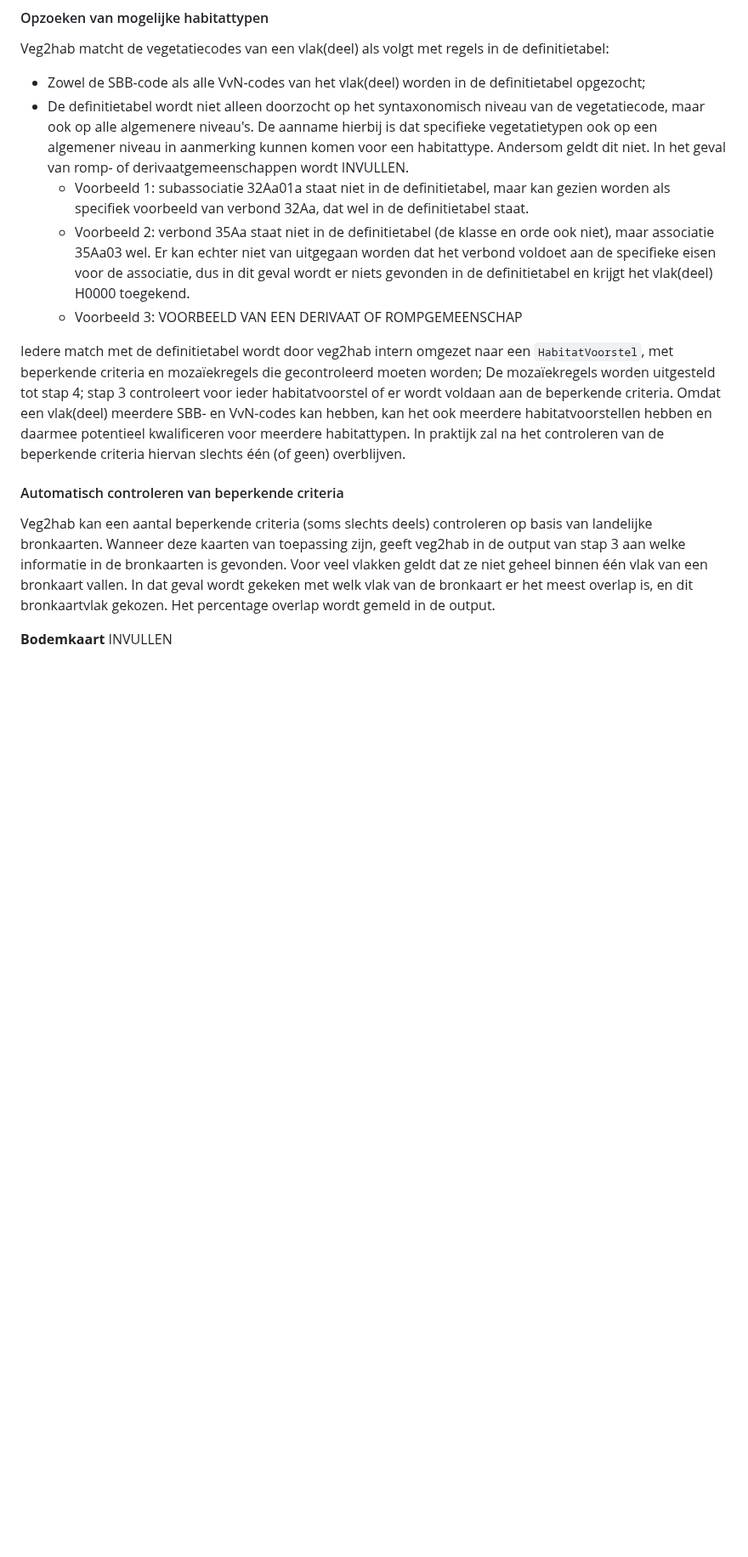
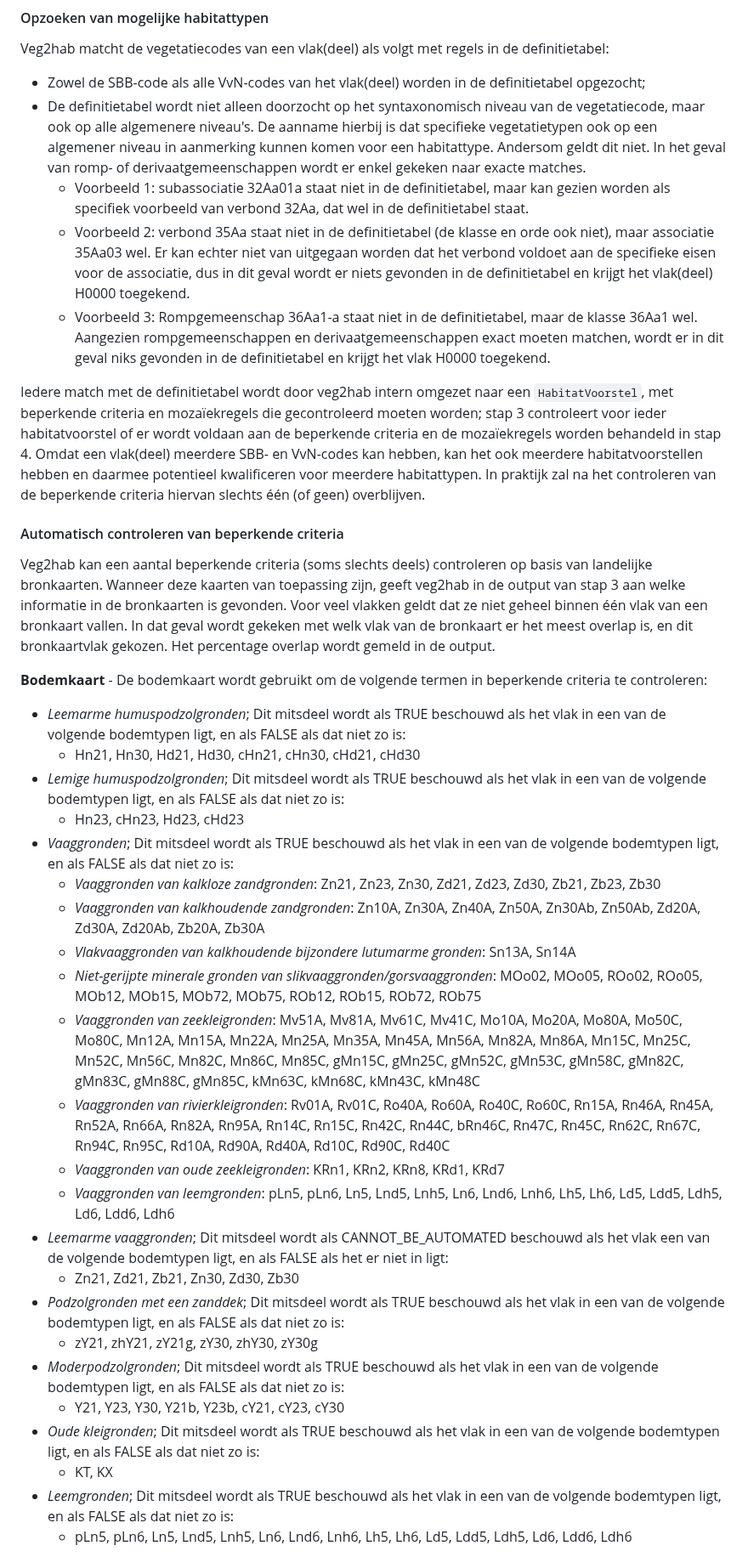
Before and after one commit to Spheer-ai/veg2hab, a Markdown page: docs/OMZETSTAPPEN.md, the part around one of its changes. Shown at 85% size. GitHub-like rendering; blank space fills up the shorter version.

```diff
--- a/docs/OMZETSTAPPEN.md
+++ b/docs/OMZETSTAPPEN.md
@@ -56,16 +56,39 @@ De definitietabel bevat tientallen regels voor het vegetatietype 'vegetatieloos'
 #### Opzoeken van mogelijke habitattypen
 Veg2hab matcht de vegetatiecodes van een vlak(deel) als volgt met regels in de definitietabel:
 - Zowel de SBB-code als alle VvN-codes van het vlak(deel) worden in de definitietabel opgezocht;
-- De definitietabel wordt niet alleen doorzocht op het syntaxonomisch niveau van de vegetatiecode, maar ook op alle algemenere niveau's. De aanname hierbij is dat specifieke vegetatietypen ook op een algemener niveau in aanmerking kunnen komen voor een habitattype. Andersom geldt dit niet. In het geval van romp- of derivaatgemeenschappen wordt INVULLEN.
+- De definitietabel wordt niet alleen doorzocht op het syntaxonomisch niveau van de vegetatiecode, maar ook op alle algemenere niveau's. De aanname hierbij is dat specifieke vegetatietypen ook op een algemener niveau in aanmerking kunnen komen voor een habitattype. Andersom geldt dit niet. In het geval van romp- of derivaatgemeenschappen wordt er enkel gekeken naar exacte matches.
   - Voorbeeld 1: subassociatie 32Aa01a staat niet in de definitietabel, maar kan gezien worden als specifiek voorbeeld van verbond 32Aa, dat wel in de definitietabel staat.
   - Voorbeeld 2: verbond 35Aa staat niet in de definitietabel (de klasse en orde ook niet), maar associatie 35Aa03 wel. Er kan echter niet van uitgegaan worden dat het verbond voldoet aan de specifieke eisen voor de associatie, dus in dit geval wordt er niets gevonden in de definitietabel en krijgt het vlak(deel) H0000 toegekend.
-  - Voorbeeld 3: VOORBEELD VAN EEN DERIVAAT OF ROMPGEMEENSCHAP
+  - Voorbeeld 3: Rompgemeenschap 36Aa1-a staat niet in de definitietabel, maar de klasse 36Aa1 wel. Aangezien rompgemeenschappen en derivaatgemeenschappen exact moeten matchen, wordt er in dit geval niks gevonden in de definitietabel en krijgt het vlak H0000 toegekend.
 
-Iedere match met de definitietabel wordt door veg2hab intern omgezet naar een `HabitatVoorstel`, met beperkende criteria en mozaïekregels die gecontroleerd moeten worden; De mozaïekregels worden uitgesteld tot stap 4; stap 3 controleert voor ieder habitatvoorstel of er wordt voldaan aan de beperkende criteria. Omdat een vlak(deel) meerdere SBB- en VvN-codes kan hebben, kan het ook meerdere habitatvoorstellen hebben en daarmee potentieel kwalificeren voor meerdere habitattypen. In praktijk zal na het controleren van de beperkende criteria hiervan slechts één (of geen) overblijven.
+Iedere match met de definitietabel wordt door veg2hab intern omgezet naar een `HabitatVoorstel`, met beperkende criteria en mozaïekregels die gecontroleerd moeten worden; stap 3 controleert voor ieder habitatvoorstel of er wordt voldaan aan de beperkende criteria en de mozaïekregels worden behandeld in stap 4. Omdat een vlak(deel) meerdere SBB- en VvN-codes kan hebben, kan het ook meerdere habitatvoorstellen hebben en daarmee potentieel kwalificeren voor meerdere habitattypen. In praktijk zal na het controleren van de beperkende criteria hiervan slechts één (of geen) overblijven.
 
 #### Automatisch controleren van beperkende criteria
 Veg2hab kan een aantal beperkende criteria (soms slechts deels) controleren op basis van landelijke bronkaarten. Wanneer deze kaarten van toepassing zijn, geeft veg2hab in de output van stap 3 aan welke informatie in de bronkaarten is gevonden. Voor veel vlakken geldt dat ze niet geheel binnen één vlak van een bronkaart vallen. In dat geval wordt gekeken met welk vlak van de bronkaart er het meest overlap is, en dit bronkaartvlak gekozen. Het percentage overlap wordt gemeld in de output.
 
-**Bodemkaart**
-INVULLEN
+**Bodemkaart** -
+De bodemkaart wordt gebruikt om de volgende termen in beperkende criteria te controleren:
+- *Leemarme humuspodzolgronden*; Dit mitsdeel wordt als TRUE beschouwd als het vlak in een van de volgende bodemtypen ligt, en als FALSE als dat niet zo is:
+  - Hn21, Hn30, Hd21, Hd30, cHn21, cHn30, cHd21, cHd30
+- *Lemige humuspodzolgronden*; Dit mitsdeel wordt als TRUE beschouwd als het vlak in een van de volgende bodemtypen ligt, en als FALSE als dat niet zo is:
+  - Hn23, cHn23, Hd23, cHd23
+- *Vaaggronden*; Dit mitsdeel wordt als TRUE beschouwd als het vlak in een van de volgende bodemtypen ligt, en als FALSE als dat niet zo is:
+  - *Vaaggronden van kalkloze zandgronden*: Zn21, Zn23, Zn30, Zd21, Zd23, Zd30, Zb21, Zb23, Zb30
+  - *Vaaggronden van kalkhoudende zandgronden*: Zn10A, Zn30A, Zn40A, Zn50A, Zn30Ab, Zn50Ab, Zd20A, Zd30A, Zd20Ab, Zb20A, Zb30A
+  - *Vlakvaaggronden van kalkhoudende bijzondere lutumarme gronden*: Sn13A, Sn14A
+  - *Niet-gerijpte minerale gronden van slikvaaggronden/gorsvaaggronden*: MOo02, MOo05, ROo02, ROo05, MOb12, MOb15, MOb72, MOb75, ROb12, ROb15, ROb72, ROb75
+  - *Vaaggronden van zeekleigronden*: Mv51A, Mv81A, Mv61C, Mv41C, Mo10A, Mo20A, Mo80A, Mo50C, Mo80C, Mn12A, Mn15A, Mn22A, Mn25A, Mn35A, Mn45A, Mn56A, Mn82A, Mn86A, Mn15C, Mn25C, Mn52C, Mn56C, Mn82C, Mn86C, Mn85C, gMn15C, gMn25C, gMn52C, gMn53C, gMn58C, gMn82C, gMn83C, gMn88C, gMn85C, kMn63C, kMn68C, kMn43C, kMn48C
+  - *Vaaggronden van rivierkleigronden*: Rv01A, Rv01C, Ro40A, Ro60A, Ro40C, Ro60C, Rn15A, Rn46A, Rn45A, Rn52A, Rn66A, Rn82A, Rn95A, Rn14C, Rn15C, Rn42C, Rn44C, bRn46C, Rn47C, Rn45C, Rn62C, Rn67C, Rn94C, Rn95C, Rd10A, Rd90A, Rd40A, Rd10C, Rd90C, Rd40C
+  - *Vaaggronden van oude zeekleigronden*: KRn1, KRn2, KRn8, KRd1, KRd7
+  - *Vaaggronden van leemgronden*: pLn5, pLn6, Ln5, Lnd5, Lnh5, Ln6, Lnd6, Lnh6, Lh5, Lh6, Ld5, Ldd5, Ldh5, Ld6, Ldd6, Ldh6
+- *Leemarme vaaggronden*; Dit mitsdeel wordt als CANNOT_BE_AUTOMATED beschouwd als het vlak een van de volgende bodemtypen ligt, en als FALSE als het er niet in ligt:
+  - Zn21, Zd21, Zb21, Zn30, Zd30, Zb30
+- *Podzolgronden met een zanddek*; Dit mitsdeel wordt als TRUE beschouwd als het vlak in een van de volgende bodemtypen ligt, en als FALSE als dat niet zo is:
+  - zY21, zhY21, zY21g, zY30, zhY30, zY30g
+- *Moderpodzolgronden*; Dit mitsdeel wordt als TRUE beschouwd als het vlak in een van de volgende bodemtypen ligt, en als FALSE als dat niet zo is:
+  - Y21, Y23, Y30, Y21b, Y23b, cY21, cY23, cY30
+- *Oude kleigronden*; Dit mitsdeel wordt als TRUE beschouwd als het vlak in een van de volgende bodemtypen ligt, en als FALSE als dat niet zo is:
+  - KT, KX
+- *Leemgronden*; Dit mitsdeel wordt als TRUE beschouwd als het vlak in een van de volgende bodemtypen ligt, en als FALSE als dat niet zo is:
+  - pLn5, pLn6, Ln5, Lnd5, Lnh5, Ln6, Lnd6, Lnh6, Lh5, Lh6, Ld5, Ldd5, Ldh5, Ld6, Ldd6, Ldh6
 
```
Also changed, not shown: other parts of docs/OMZETSTAPPEN.md (+18 -7 lines).
